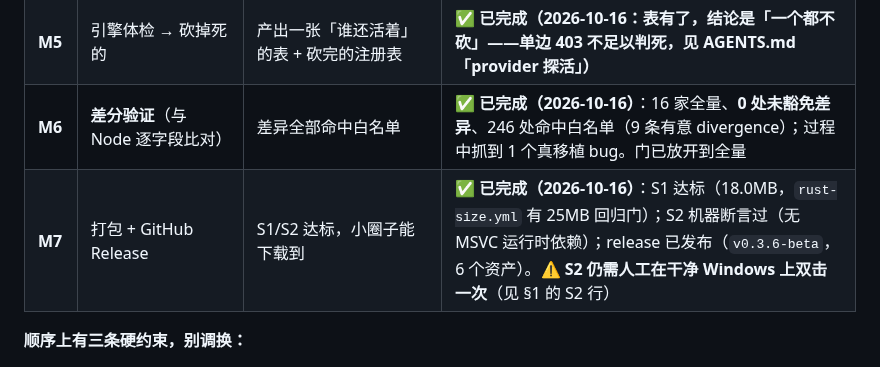
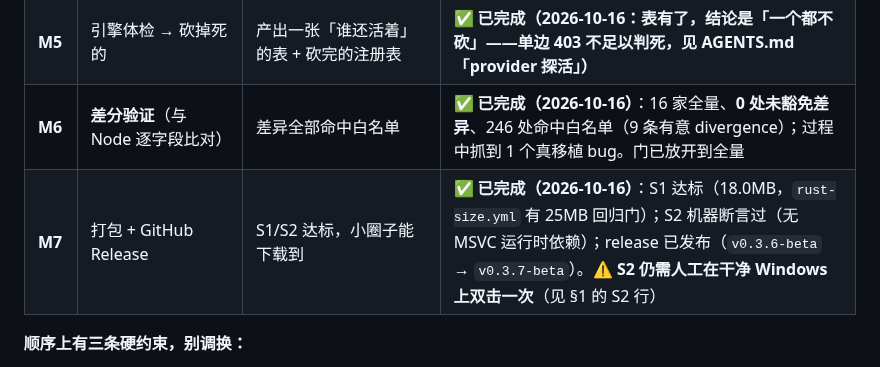
Before and after one commit to NoNameLeGo/torrent-search-app, a Markdown page: docs/ROADMAP.md, the part around the change. GitHub-like rendering.

Commit message:
docs(roadmap): 版本引用补到 v0.3.7-beta（上一轮 Python 在 emoji 上崩了、这句没改到）

```diff
--- a/docs/ROADMAP.md
+++ b/docs/ROADMAP.md
@@ -158,7 +158,7 @@ pub trait Provider: Send + Sync {
 | **M4** | `bt-app` Slint MVP | S6 全链路手工走通 | ✅ **已完成（2026-10-16：UI + 接线 + 映射层 + 全链路 `--selftest` 12/12）** |
 | **M5** | 引擎体检 → 砍掉死的 | 产出一张「谁还活着」的表 + 砍完的注册表 | ✅ **已完成（2026-10-16：表有了，结论是「一个都不砍」——单边 403 不足以判死，见 AGENTS.md「provider 探活」）** |
 | **M6** | **差分验证**（与 Node 逐字段比对） | 差异全部命中白名单 | ✅ **已完成（2026-10-16）**：16 家全量、**0 处未豁免差异**、246 处命中白名单（9 条有意 divergence）；过程中抓到 1 个真移植 bug。门已放开到全量 |
-| **M7** | 打包 + GitHub Release | S1/S2 达标，小圈子能下载到 | ✅ **已完成（2026-10-16）**：S1 达标（18.0MB，`rust-size.yml` 有 25MB 回归门）；S2 机器断言过（无 MSVC 运行时依赖）；release 已发布（`v0.3.6-beta`，6 个资产）。⚠️ **S2 仍需人工在干净 Windows 上双击一次**（见 §1 的 S2 行） |
+| **M7** | 打包 + GitHub Release | S1/S2 达标，小圈子能下载到 | ✅ **已完成（2026-10-16）**：S1 达标（18.0MB，`rust-size.yml` 有 25MB 回归门）；S2 机器断言过（无 MSVC 运行时依赖）；release 已发布（`v0.3.6-beta` → `v0.3.7-beta`）。⚠️ **S2 仍需人工在干净 Windows 上双击一次**（见 §1 的 S2 行） |
 
 **顺序上有三条硬约束，别调换：**
 
```
